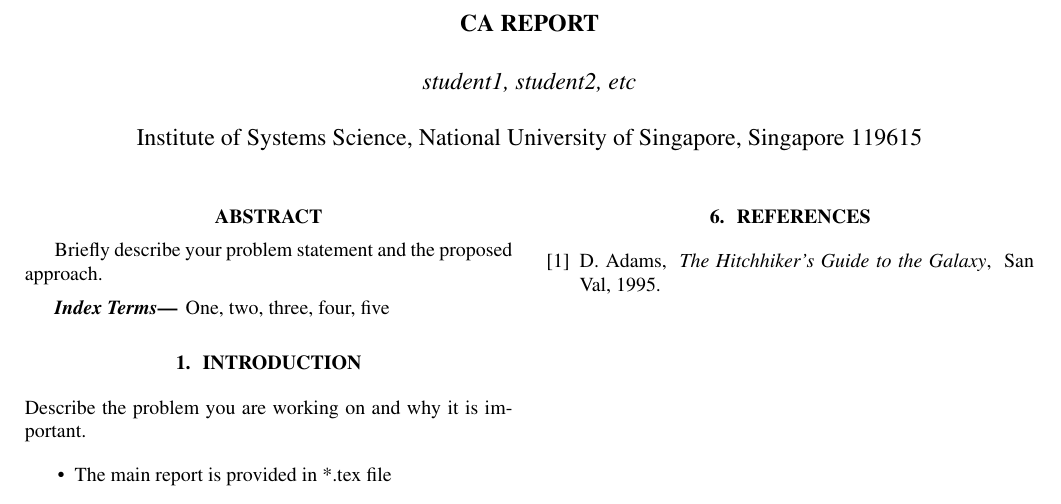
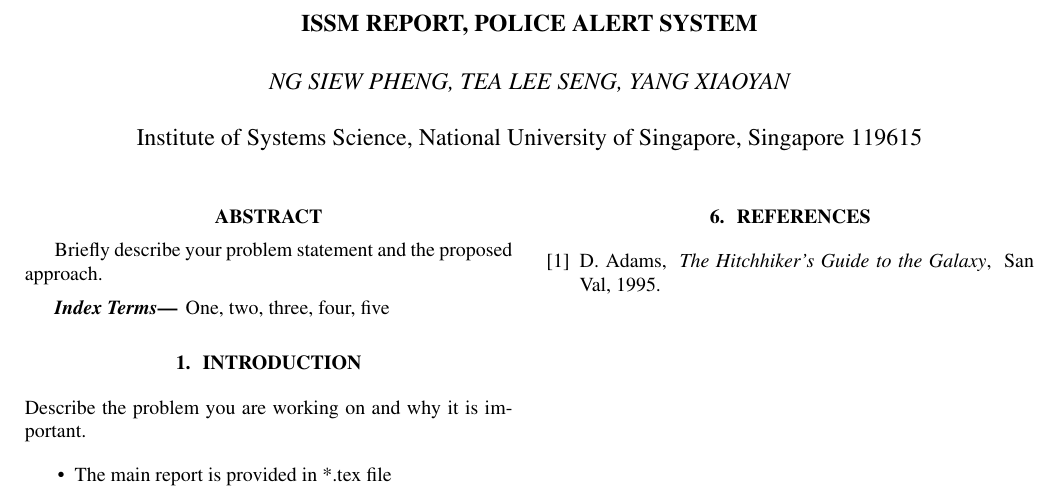
Before and after one commit to XiaoyanYang2008/PRS-CA3-PoliceAlertSystem, a LaTeX paper (latex-report/ISSM-report.tex): part of page 1 of 2, cut at the place of the change. Compiled offline with pdfLaTeX.

Commit message:
Add names and Project title

```diff
--- a/latex-report/ISSM-report.tex
+++ b/latex-report/ISSM-report.tex
@@ -12,11 +12,11 @@
 
 % Title.
 % ------
-\title{ca report}
+\title{ISSM report, Police Alert System}
 %
 % Single address.
 % ---------------
-\name{student1, student2, etc}
+\name{NG SIEW PHENG, TEA LEE SENG, YANG XIAOYAN	}
 \address{Institute of Systems Science, National University of Singapore, Singapore 119615}
 
 \begin{document}
```
